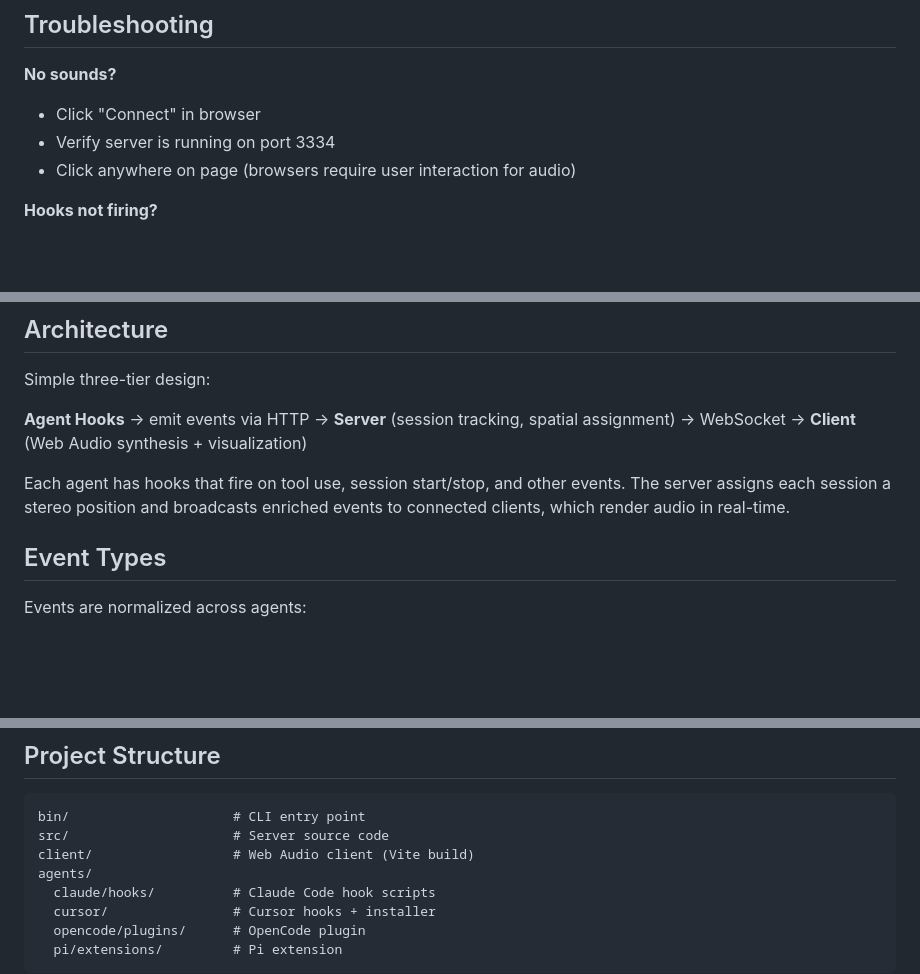
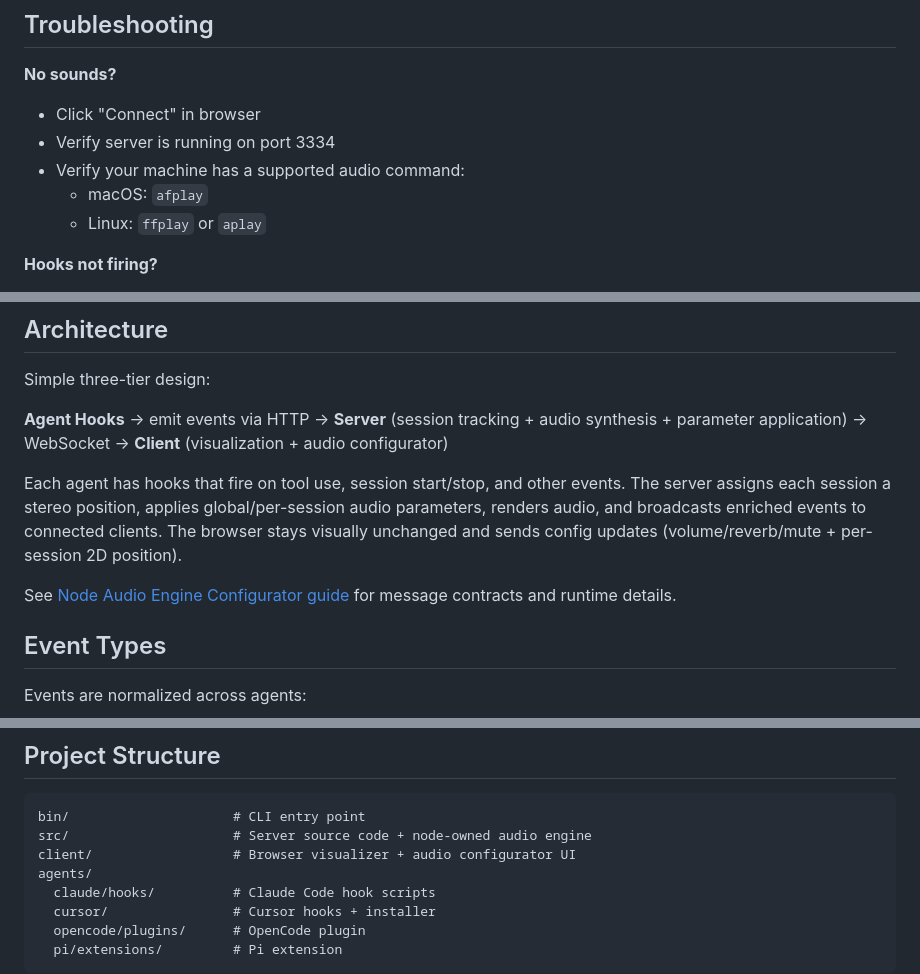
Before and after one commit to neiltron/bingbong, a Markdown page: README.md, 3 parts joined by grey strips. GitHub-like rendering; blank space fills up the shorter version.

Commit message:
docs: describe node audio configurator architecture

````diff
--- a/README.md
+++ b/README.md
@@ -111,7 +111,9 @@ BINGBONG_MACHINE_ID=my-laptop
 **No sounds?**
 - Click "Connect" in browser
 - Verify server is running on port 3334
-- Click anywhere on page (browsers require user interaction for audio)
+- Verify your machine has a supported audio command:
+  - macOS: `afplay`
+  - Linux: `ffplay` or `aplay`
 
 **Hooks not firing?**
 - Re-run `bingbong install-hooks <agent>` to refresh config
@@ -130,9 +132,11 @@ BINGBONG_MACHINE_ID=my-laptop
 
 Simple three-tier design:
 
-**Agent Hooks** → emit events via HTTP → **Server** (session tracking, spatial assignment) → WebSocket → **Client** (Web Audio synthesis + visualization)
+**Agent Hooks** → emit events via HTTP → **Server** (session tracking + audio synthesis + parameter application) → WebSocket → **Client** (visualization + audio configurator)
 
-Each agent has hooks that fire on tool use, session start/stop, and other events. The server assigns each session a stereo position and broadcasts enriched events to connected clients, which render audio in real-time.
+Each agent has hooks that fire on tool use, session start/stop, and other events. The server assigns each session a stereo position, applies global/per-session audio parameters, renders audio, and broadcasts enriched events to connected clients. The browser stays visually unchanged and sends config updates (volume/reverb/mute + per-session 2D position).
+
+See [Node Audio Engine Configurator guide](docs/guides/NODE_AUDIO_ENGINE_CONFIGURATOR.md) for message contracts and runtime details.
 
 ## Event Types
 
@@ -168,8 +172,8 @@ Events are normalized across agents:
 
 ```
 bin/                     # CLI entry point
-src/                     # Server source code
-client/                  # Web Audio client (Vite build)
+src/                     # Server source code + node-owned audio engine
+client/                  # Browser visualizer + audio configurator UI
 agents/
   claude/hooks/          # Claude Code hook scripts
   cursor/                # Cursor hooks + installer
````
Also changed, not shown: docs/guides/NODE_AUDIO_ENGINE_CONFIGURATOR.md (added, +83 -0 lines).
